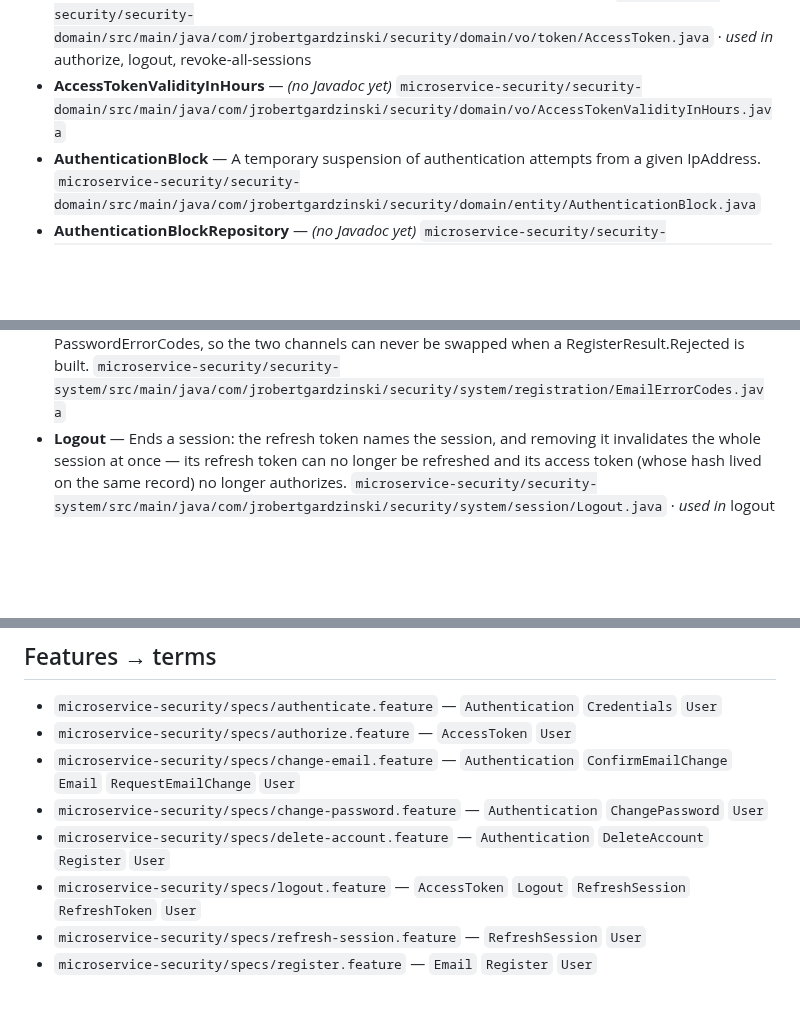
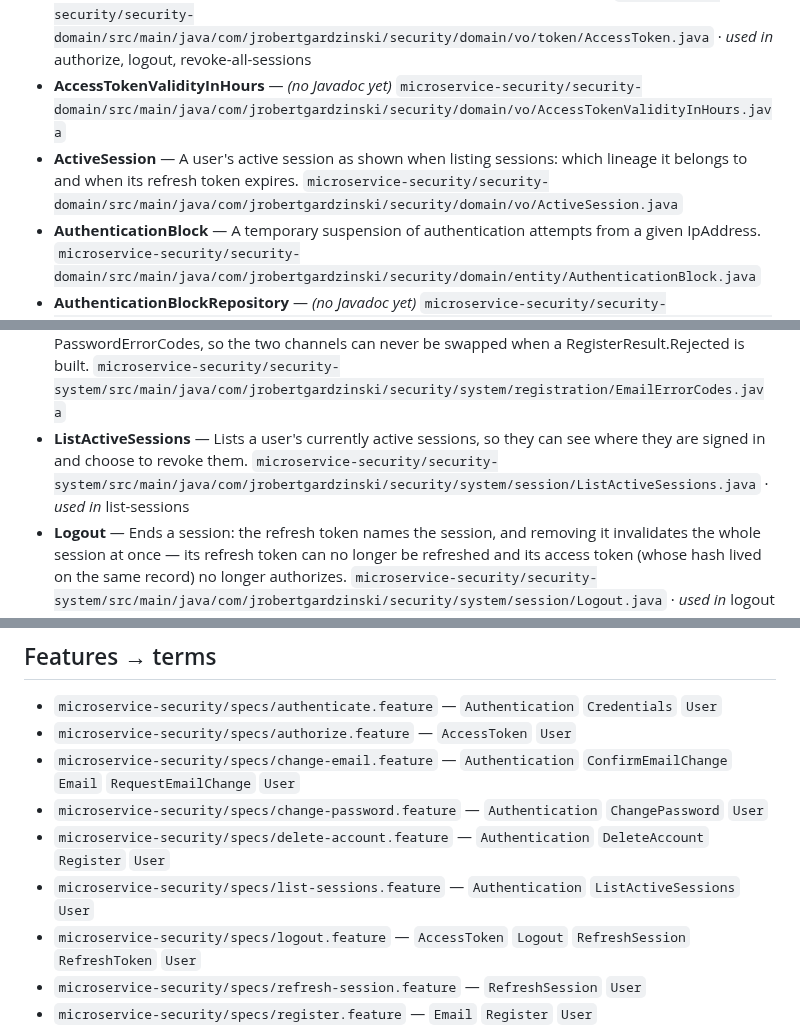
Before and after one commit to jrobertgardzinski/workspace-shared, a Markdown page: docs/glossary/glossary.md, 3 parts joined by grey strips. Drawn GitHub-style; blank space fills up the shorter version.

```diff
--- a/docs/glossary/glossary.md
+++ b/docs/glossary/glossary.md
@@ -13,6 +13,7 @@ _Generated from the domain, config and *-system layers by `build_glossary.py`
 - **AccessGrant** — What a valid access token grants: whose session it is and when it expires. `microservice-security/security-domain/src/main/java/com/jrobertgardzinski/security/domain/vo/AccessGrant.java`
 - **AccessToken** — Short-lived access token issued after successful authentication. `microservice-security/security-domain/src/main/java/com/jrobertgardzinski/security/domain/vo/token/AccessToken.java` · _used in_ authorize, logout, revoke-all-sessions
 - **AccessTokenValidityInHours** — _(no Javadoc yet)_ `microservice-security/security-domain/src/main/java/com/jrobertgardzinski/security/domain/vo/AccessTokenValidityInHours.java`
+- **ActiveSession** — A user's active session as shown when listing sessions: which lineage it belongs to and when its refresh token expires. `microservice-security/security-domain/src/main/java/com/jrobertgardzinski/security/domain/vo/ActiveSession.java`
 - **AuthenticationBlock** — A temporary suspension of authentication attempts from a given IpAddress. `microservice-security/security-domain/src/main/java/com/jrobertgardzinski/security/domain/entity/AuthenticationBlock.java`
 - **AuthenticationBlockRepository** — _(no Javadoc yet)_ `microservice-security/security-domain/src/main/java/com/jrobertgardzinski/security/domain/repository/AuthenticationBlockRepository.java`
 - **AuthenticationEvent** — _(no Javadoc yet)_ `microservice-security/security-domain/src/main/java/com/jrobertgardzinski/security/domain/event/AuthenticationEvent.java`
@@ -101,6 +102,7 @@ _Generated from the domain, config and *-system layers by `build_glossary.py`
 - **CreatePasswordHash** — _(no Javadoc yet)_ `password/password-security/password-security-system/src/main/java/com/jrobertgardzinski/password/policy/CreatePasswordHash.java`
 - **DeleteAccount** — Closes a user's account (GDPR right to be forgotten): revokes every session and deletes the user, so the account can no longer authenticate and its access tokens stop authorizing. `microservice-security/security-system/src/main/java/com/jrobertgardzinski/security/system/account/DeleteAccount.java` · _used in_ delete-account
 - **EmailErrorCodes** — The email error codes of a registration attempt — a type deliberately distinct from PasswordErrorCodes, so the two channels can never be swapped when a RegisterResult.Rejected is built. `microservice-security/security-system/src/main/java/com/jrobertgardzinski/security/system/registration/EmailErrorCodes.java`
+- **ListActiveSessions** — Lists a user's currently active sessions, so they can see where they are signed in and choose to revoke them. `microservice-security/security-system/src/main/java/com/jrobertgardzinski/security/system/session/ListActiveSessions.java` · _used in_ list-sessions
 - **Logout** — Ends a session: the refresh token names the session, and removing it invalidates the whole session at once — its refresh token can no longer be refreshed and its access token (whose hash lived on the same record) no longer authorizes. `microservice-security/security-system/src/main/java/com/jrobertgardzinski/security/system/session/Logout.java` · _used in_ logout
 - **MxRecordPort** — _(no Javadoc yet)_ `email/email-security/email-security-system/src/main/java/com/jrobertgardzinski/email/external/MxRecordPort.java`
 - **PasswordErrorCodes** — The password error codes of a registration attempt — a type deliberately distinct from EmailErrorCodes, so the two channels can never be swapped when a RegisterResult.Rejected is built. `microservice-security/security-system/src/main/java/com/jrobertgardzinski/security/system/registration/PasswordErrorCodes.java`
@@ -127,6 +129,7 @@ _Generated from the domain, config and *-system layers by `build_glossary.py`
 - `microservice-security/specs/change-email.feature` — `Authentication` `ConfirmEmailChange` `Email` `RequestEmailChange` `User`
 - `microservice-security/specs/change-password.feature` — `Authentication` `ChangePassword` `User`
 - `microservice-security/specs/delete-account.feature` — `Authentication` `DeleteAccount` `Register` `User`
+- `microservice-security/specs/list-sessions.feature` — `Authentication` `ListActiveSessions` `User`
 - `microservice-security/specs/logout.feature` — `AccessToken` `Logout` `RefreshSession` `RefreshToken` `User`
 - `microservice-security/specs/refresh-session.feature` — `RefreshSession` `User`
 - `microservice-security/specs/register.feature` — `Email` `Register` `User`
```
Also changed, not shown: other parts of docs/glossary/glossary.md (+5 -5 lines).
